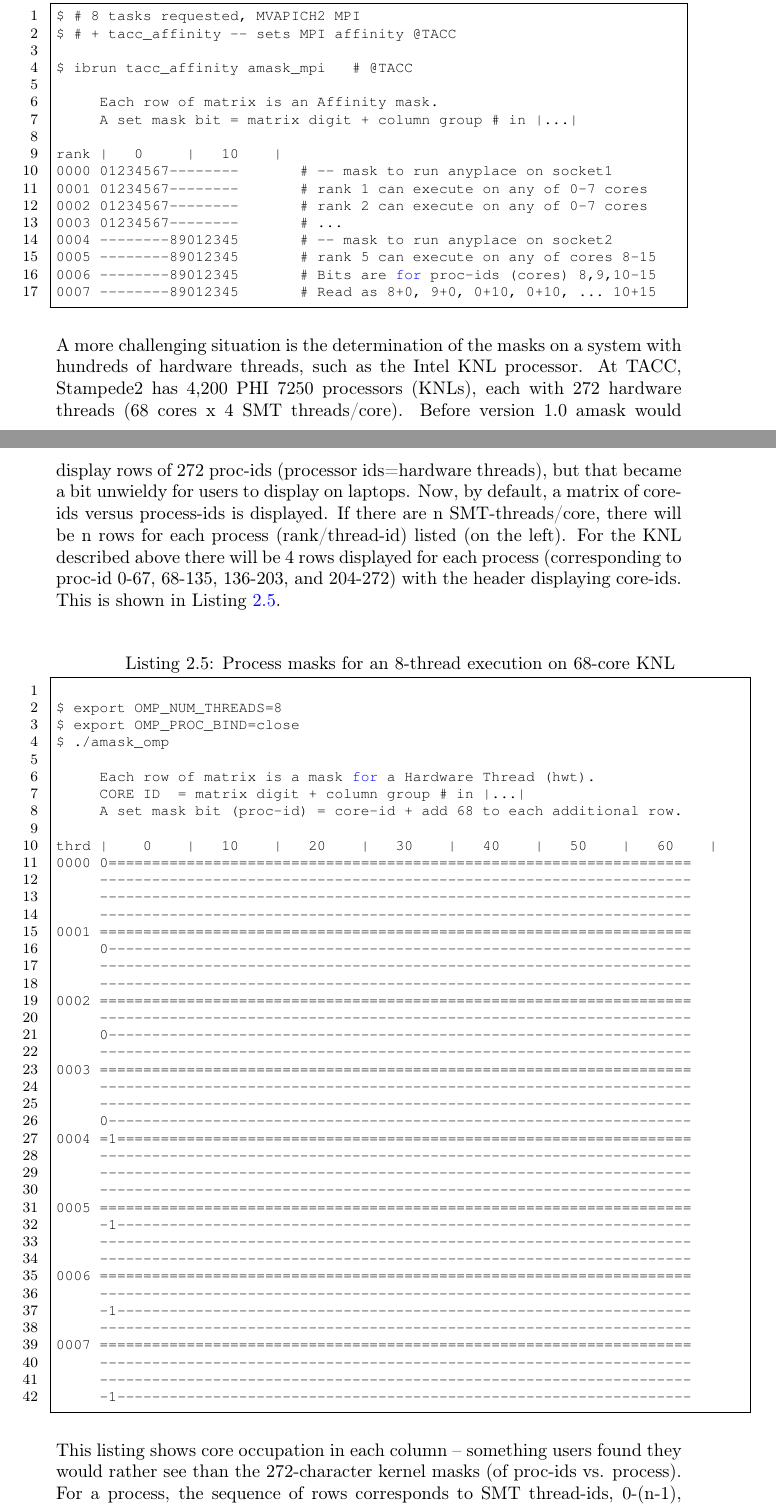
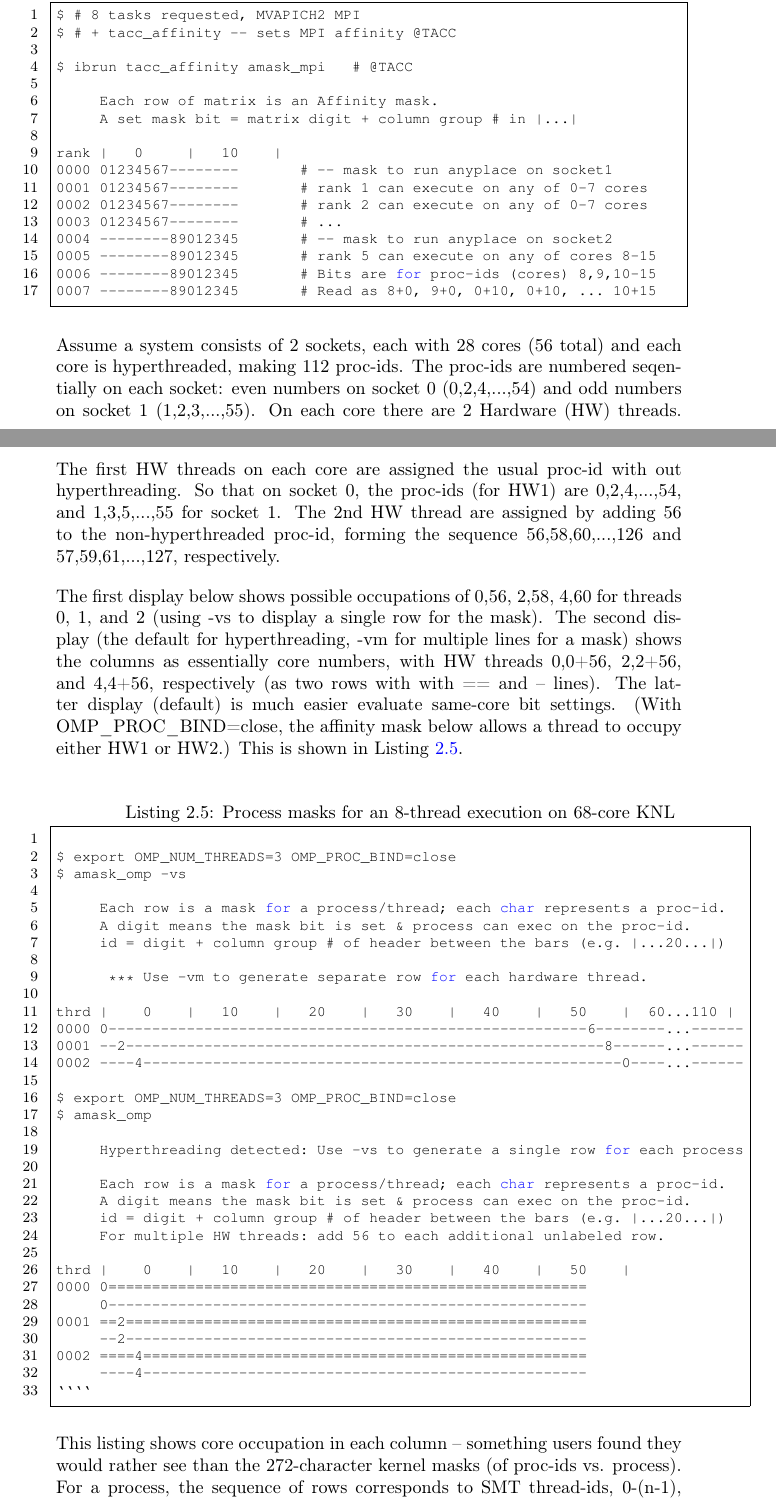
Before and after one commit to TACC/amask, a LaTeX document (documents/amask_ug.tex): two parts of pages 7 and 8 of 14, joined at a grey line, cut so that both start at the same text. Compiled offline with pdfLaTeX.

Commit message:
Updated documents (tex/pdf).

`````diff
--- a/documents/amask_ug.tex
+++ b/documents/amask_ug.tex
@@ -15,7 +15,7 @@
 \graphicspath{ {images/} }
 % inserting images: https://www.sharelatex.com/learn/Inserting_Images
 
-\renewcommand{\arraystretch}{1.0} % Extra space in tables
+\renewcommand{\arraystretch}{1.1} % Extra space in tables
 \parindent0mm                     % New paragraphs start without indentation
 \setlength{\parskip}{1em}         % And with a blank line in between
 
@@ -361,62 +361,47 @@ rank |   0     |   10    |
 
 \end{code}
 
-A more challenging situation is the determination of the masks on a system with
-hundreds of hardware threads, such as the Intel KNL processor.  At TACC, Stampede2
-has 4,200 PHI 7250 processors (KNLs), each with 272 hardware threads (68 cores x
-4 SMT threads/core).  Before version 1.0  amask would display rows of 272 proc-ids
-(processor ids=hardware threads), but that became a bit unwieldy for users to
-display on laptops.  Now, by default, a matrix of core-ids versus process-ids is displayed.
-If there are n SMT-threads/core, there will be n rows for each process (rank/thread-id) listed (on the left).
-For the KNL described above there will be 4 rows displayed for each process
-(corresponding to  proc-id {0-67}, {68-135}, {136-203}, and {204-272}) with the header displaying core-ids.
+Assume a system consists of 2 sockets, each with 28 cores (56 total) and each core is hyperthreaded, making 112 proc-ids. The proc-ids are numbered seqentially on each socket: even numbers on socket 0 (0,2,4,...,54) and odd numbers on socket 1 (1,2,3,...,55).  On each core there are 2 Hardware (HW) threads.  The first HW threads on each core are assigned the usual proc-id with out hyperthreading.  So that on socket 0, the proc-ids (for HW1) are {0,2,4,...,54}, and {1,3,5,...,55} for socket 1.  The 2nd HW thread are assigned by adding 56 to the non-hyperthreaded proc-id, forming the sequence {56,58,60,...,126} and {57,59,61,...,127}, respectively.
+
+The first display below shows possible occupations of {0,56}, {2,58}, {4,60} for threads 0, 1, and 2 (using -vs to display a single row for the mask).  The second display (the default for hyperthreading, -vm for multiple lines for a mask) shows the columns as essentially core numbers, with HW threads {0,0+56}, {2,2+56}, and {4,4+56}, respectively (as two rows with with == and -- lines).  The latter display (default) is much easier evaluate same-core bit settings.  (With OMP\_PROC\_BIND=close, the affinity mask below allows a thread to occupy either HW1 or HW2.)
 This is shown in Listing \ref{amasktaccknl}.
 
 %\begin{code}[frame=single,breaklines=true,numbers=left,language=C,caption=Process masks for 16 MPI task execution on 68-core KNL\label{amasktaccknl}]
 
 \begin{smallercode}[frame=single,breaklines=true,numbers=left,language=C,caption=Process masks for an 8-thread execution on 68-core KNL\label{amasktaccknl}]
 
-$ export OMP_NUM_THREADS=8
-$ export OMP_PROC_BIND=close
-$ ./amask_omp
+$ export OMP_NUM_THREADS=3 OMP_PROC_BIND=close
+$ amask_omp -vs
 
-     Each row of matrix is a mask for a Hardware Thread (hwt).
-     CORE ID  = matrix digit + column group # in |...|
-     A set mask bit (proc-id) = core-id + add 68 to each additional row.
+     Each row is a mask for a process/thread; each char represents a proc-id.
+     A digit means the mask bit is set & process can exec on the proc-id.
+     id = digit + column group # of header between the bars (e.g. |...20...|)
 
-thrd |    0    |   10    |   20    |   30    |   40    |   50    |   60    |
-0000 0===================================================================
-     --------------------------------------------------------------------
-     --------------------------------------------------------------------
-     --------------------------------------------------------------------
-0001 ====================================================================
-     0-------------------------------------------------------------------
-     --------------------------------------------------------------------
-     --------------------------------------------------------------------
-0002 ====================================================================
-     --------------------------------------------------------------------
-     0-------------------------------------------------------------------
-     --------------------------------------------------------------------
-0003 ====================================================================
-     --------------------------------------------------------------------
-     --------------------------------------------------------------------
-     0-------------------------------------------------------------------
-0004 =1==================================================================
-     --------------------------------------------------------------------
-     --------------------------------------------------------------------
-     --------------------------------------------------------------------
-0005 ====================================================================
-     -1------------------------------------------------------------------
-     --------------------------------------------------------------------
-     --------------------------------------------------------------------
-0006 ====================================================================
-     --------------------------------------------------------------------
-     -1------------------------------------------------------------------
-     --------------------------------------------------------------------
-0007 ====================================================================
-     --------------------------------------------------------------------
-     --------------------------------------------------------------------
-     -1------------------------------------------------------------------
+      *** Use -vm to generate separate row for each hardware thread.
+
+thrd |    0    |   10    |   20    |   30    |   40    |   50    |  60...110 |
+0000 0-------------------------------------------------------6--------...------
+0001 --2-------------------------------------------------------8------...------
+0002 ----4-------------------------------------------------------0----...------
+
+$ export OMP_NUM_THREADS=3 OMP_PROC_BIND=close
+$ amask_omp
+
+     Hyperthreading detected: Use -vs to generate a single row for each process
+
+     Each row is a mask for a process/thread; each char represents a proc-id.
+     A digit means the mask bit is set & process can exec on the proc-id.
+     id = digit + column group # of header between the bars (e.g. |...20...|)
+     For multiple HW threads: add 56 to each additional unlabeled row.
+
+thrd |    0    |   10    |   20    |   30    |   40    |   50    |
+0000 0=======================================================
+     0-------------------------------------------------------
+0001 ==2=====================================================
+     --2-----------------------------------------------------
+0002 ====4===================================================
+     ----4---------------------------------------------------
+````
 
 \end{smallercode}
 
`````
Also changed, not shown: README.md, documents/amask_ug-1.1.pdf (added), documents/amask_ug.tex (18 more changed lines).
